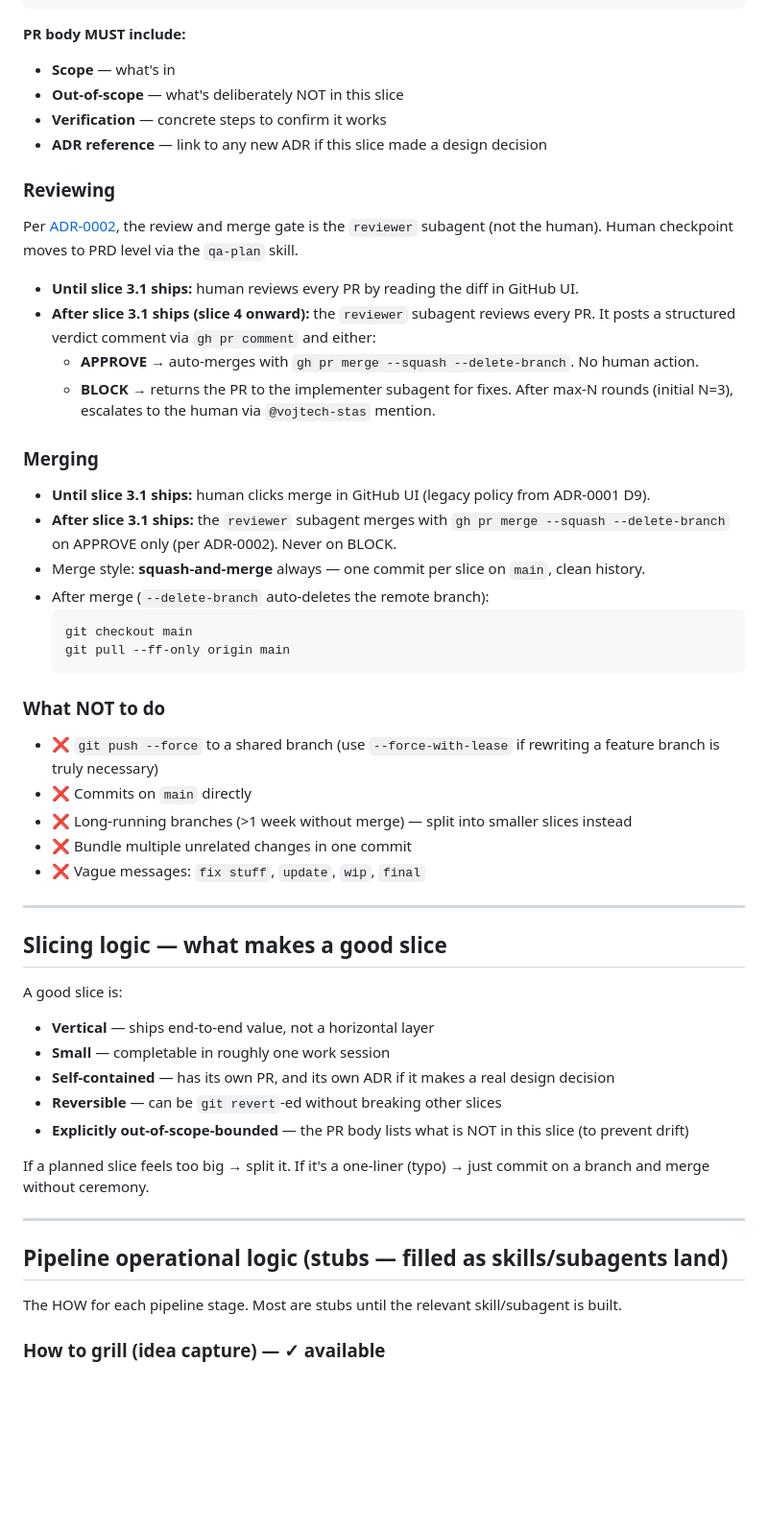
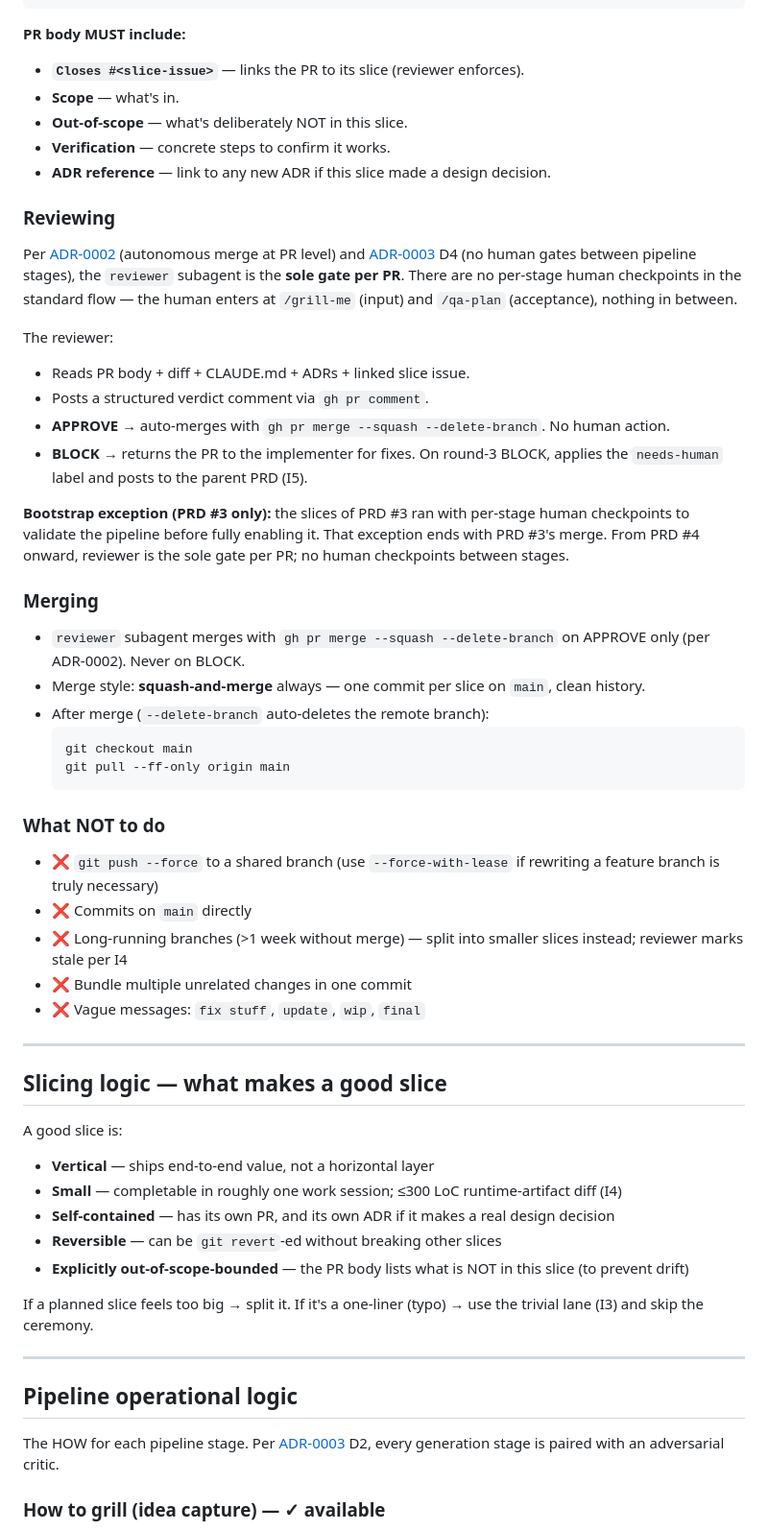
Before and after one commit to vojtech-stas/project-claude, a Markdown page: CLAUDE.md, the part around one of its changes. Shown at 96% size. Rendered like a GitHub page; blank space fills up the shorter version.

````diff
--- a/CLAUDE.md
+++ b/CLAUDE.md
@@ -68,24 +103,27 @@ gh pr create --title "<conv-commits-style title>" --body "<see template below>"
 ```
 
 **PR body MUST include:**
-- **Scope** — what's in
-- **Out-of-scope** — what's deliberately NOT in this slice
-- **Verification** — concrete steps to confirm it works
-- **ADR reference** — link to any new ADR if this slice made a design decision
+- **`Closes #<slice-issue>`** — links the PR to its slice (reviewer enforces).
+- **Scope** — what's in.
+- **Out-of-scope** — what's deliberately NOT in this slice.
+- **Verification** — concrete steps to confirm it works.
+- **ADR reference** — link to any new ADR if this slice made a design decision.
 
 ### Reviewing
 
-Per [ADR-0002](decisions/0002-autonomous-merge-policy.md), the review and merge gate is the `reviewer` subagent (not the human). Human checkpoint moves to PRD level via the `qa-plan` skill.
+Per [ADR-0002](decisions/0002-autonomous-merge-policy.md) (autonomous merge at PR level) and [ADR-0003](decisions/0003-autonomous-pipeline-with-critics.md) D4 (no human gates between pipeline stages), the `reviewer` subagent is the **sole gate per PR**. There are no per-stage human checkpoints in the standard flow — the human enters at `/grill-me` (input) and `/qa-plan` (acceptance), nothing in between.
 
-- **Until slice 3.1 ships:** human reviews every PR by reading the diff in GitHub UI.
-- **After slice 3.1 ships (slice 4 onward):** the `reviewer` subagent reviews every PR. It posts a structured verdict comment via `gh pr comment` and either:
-  - **APPROVE** → auto-merges with `gh pr merge --squash --delete-branch`. No human action.
-  - **BLOCK** → returns the PR to the implementer subagent for fixes. After max-N rounds (initial N=3), escalates to the human via `@vojtech-stas` mention.
+The reviewer:
+- Reads PR body + diff + CLAUDE.md + ADRs + linked slice issue.
+- Posts a structured verdict comment via `gh pr comment`.
+- **APPROVE** → auto-merges with `gh pr merge --squash --delete-branch`. No human action.
+- **BLOCK** → returns the PR to the implementer for fixes. On round-3 BLOCK, applies the `needs-human` label and posts to the parent PRD (I5).
+
+**Bootstrap exception (PRD #3 only):** the slices of PRD #3 ran with per-stage human checkpoints to validate the pipeline before fully enabling it. That exception ends with PRD #3's merge. From PRD #4 onward, reviewer is the sole gate per PR; no human checkpoints between stages.
 
 ### Merging
 
-- **Until slice 3.1 ships:** human clicks merge in GitHub UI (legacy policy from ADR-0001 D9).
-- **After slice 3.1 ships:** the `reviewer` subagent merges with `gh pr merge --squash --delete-branch` on APPROVE only (per ADR-0002). Never on BLOCK.
+- `reviewer` subagent merges with `gh pr merge --squash --delete-branch` on APPROVE only (per ADR-0002). Never on BLOCK.
 - Merge style: **squash-and-merge** always — one commit per slice on `main`, clean history.
 - After merge (`--delete-branch` auto-deletes the remote branch):
   ```bash
@@ -97,7 +135,7 @@ Per [ADR-0002](decisions/0002-autonomous-merge-policy.md), the review and merge
 
 - ❌ `git push --force` to a shared branch (use `--force-with-lease` if rewriting a feature branch is truly necessary)
 - ❌ Commits on `main` directly
-- ❌ Long-running branches (>1 week without merge) — split into smaller slices instead
+- ❌ Long-running branches (>1 week without merge) — split into smaller slices instead; reviewer marks stale per I4
 - ❌ Bundle multiple unrelated changes in one commit
 - ❌ Vague messages: `fix stuff`, `update`, `wip`, `final`
 
@@ -108,18 +146,18 @@ Per [ADR-0002](decisions/0002-autonomous-merge-policy.md), the review and merge
 A good slice is:
 
 - **Vertical** — ships end-to-end value, not a horizontal layer
-- **Small** — completable in roughly one work session
+- **Small** — completable in roughly one work session; ≤300 LoC runtime-artifact diff (I4)
 - **Self-contained** — has its own PR, and its own ADR if it makes a real design decision
 - **Reversible** — can be `git revert`-ed without breaking other slices
 - **Explicitly out-of-scope-bounded** — the PR body lists what is NOT in this slice (to prevent drift)
 
-If a planned slice feels too big → split it. If it's a one-liner (typo) → just commit on a branch and merge without ceremony.
+If a planned slice feels too big → split it. If it's a one-liner (typo) → use the trivial lane (I3) and skip the ceremony.
 
 ---
 
-## Pipeline operational logic (stubs — filled as skills/subagents land)
+## Pipeline operational logic
 
-The HOW for each pipeline stage. Most are stubs until the relevant skill/subagent is built.
+The HOW for each pipeline stage. Per [ADR-0003](decisions/0003-autonomous-pipeline-with-critics.md) D2, every generation stage is paired with an adversarial critic.
 
 ### How to grill (idea capture) — ✓ available
 See [`.claude/skills/grill-me/SKILL.md`](.claude/skills/grill-me/SKILL.md). Invoked via `/grill-me` or natural-language match. Interviews user one question at a time, recommends an answer for each, walks the decision tree.
````
Also changed, not shown: other parts of CLAUDE.md (+67 -30 lines).
